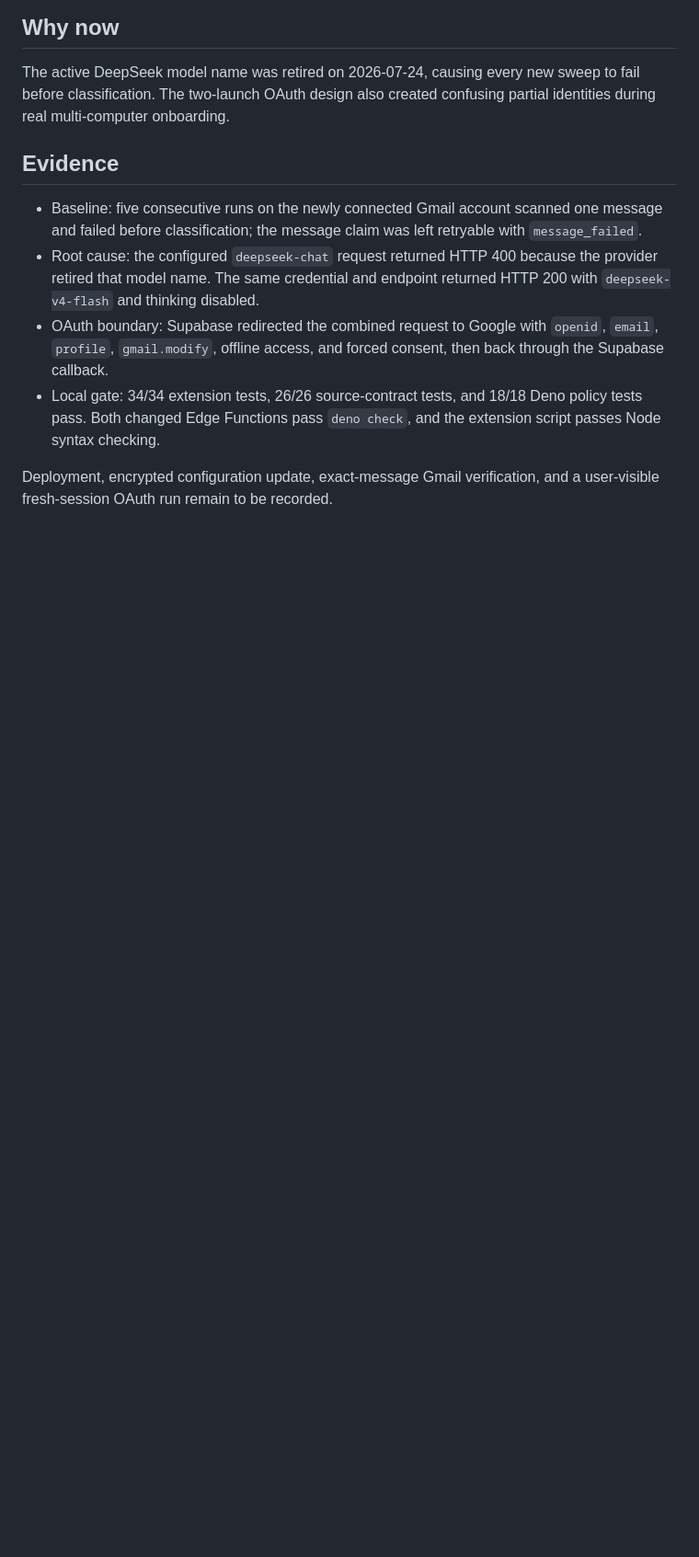
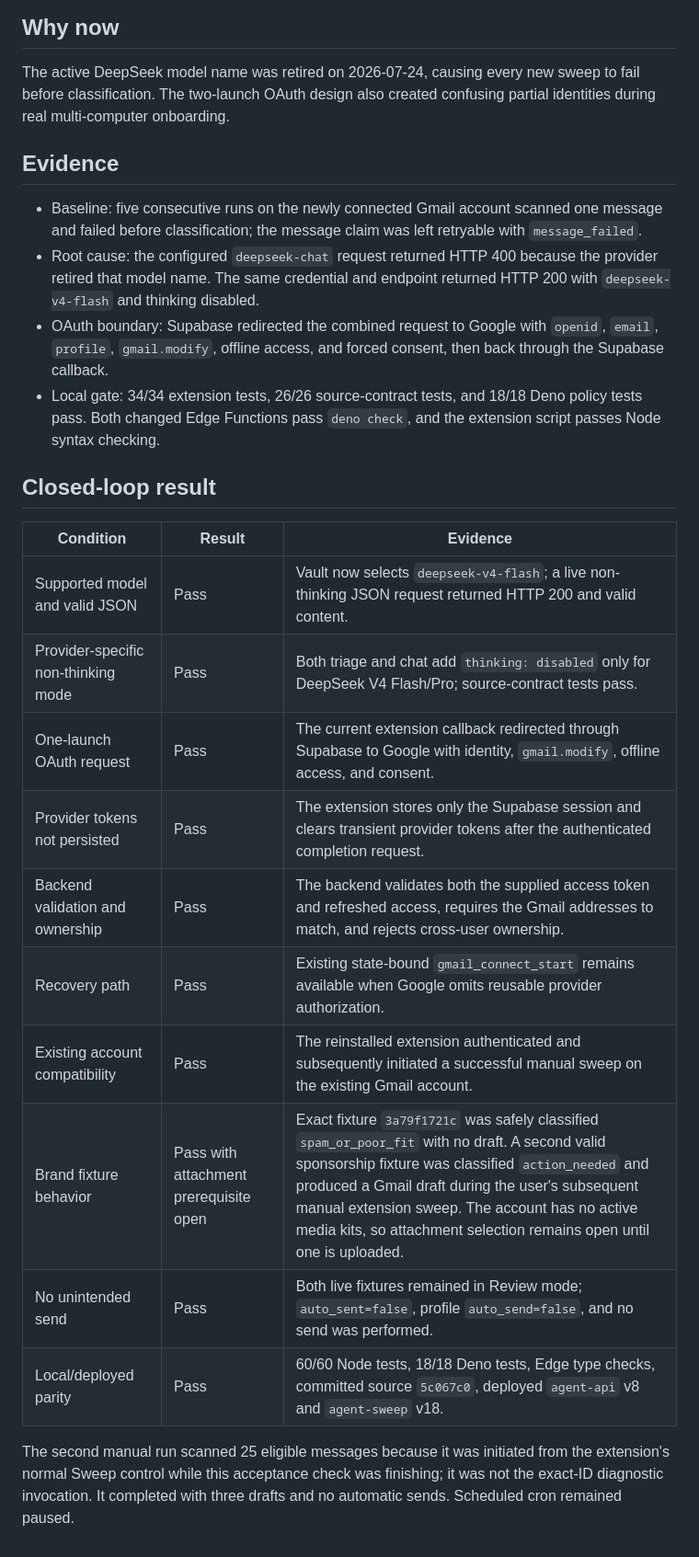
Before and after one commit to LaFlamesSon/AutomaticMessenger, a Markdown page: docs/audits/single-google-flow-and-model-recovery.md, the part around the change. Shown at 92% size. GitHub-like rendering; blank space fills up the shorter version.

Commit message:
docs: record OAuth and Gmail recovery verification

```diff
--- a/docs/audits/single-google-flow-and-model-recovery.md
+++ b/docs/audits/single-google-flow-and-model-recovery.md
@@ -76,5 +76,22 @@ confusing partial identities during real multi-computer onboarding.
   policy tests pass. Both changed Edge Functions pass `deno check`, and the
   extension script passes Node syntax checking.
 
-Deployment, encrypted configuration update, exact-message Gmail verification,
-and a user-visible fresh-session OAuth run remain to be recorded.
+## Closed-loop result
+
+| Condition | Result | Evidence |
+|---|---|---|
+| Supported model and valid JSON | Pass | Vault now selects `deepseek-v4-flash`; a live non-thinking JSON request returned HTTP 200 and valid content. |
+| Provider-specific non-thinking mode | Pass | Both triage and chat add `thinking: disabled` only for DeepSeek V4 Flash/Pro; source-contract tests pass. |
+| One-launch OAuth request | Pass | The current extension callback redirected through Supabase to Google with identity, `gmail.modify`, offline access, and consent. |
+| Provider tokens not persisted | Pass | The extension stores only the Supabase session and clears transient provider tokens after the authenticated completion request. |
+| Backend validation and ownership | Pass | The backend validates both the supplied access token and refreshed access, requires the Gmail addresses to match, and rejects cross-user ownership. |
+| Recovery path | Pass | Existing state-bound `gmail_connect_start` remains available when Google omits reusable provider authorization. |
+| Existing account compatibility | Pass | The reinstalled extension authenticated and subsequently initiated a successful manual sweep on the existing Gmail account. |
+| Brand fixture behavior | Pass with attachment prerequisite open | Exact fixture `3a79f1721c` was safely classified `spam_or_poor_fit` with no draft. A second valid sponsorship fixture was classified `action_needed` and produced a Gmail draft during the user's subsequent manual extension sweep. The account has no active media kits, so attachment selection remains open until one is uploaded. |
+| No unintended send | Pass | Both live fixtures remained in Review mode; `auto_sent=false`, profile `auto_send=false`, and no send was performed. |
+| Local/deployed parity | Pass | 60/60 Node tests, 18/18 Deno tests, Edge type checks, committed source `5c067c0`, deployed `agent-api` v8 and `agent-sweep` v18. |
+
+The second manual run scanned 25 eligible messages because it was initiated from
+the extension's normal Sweep control while this acceptance check was finishing;
+it was not the exact-ID diagnostic invocation. It completed with three drafts
+and no automatic sends. Scheduled cron remained paused.
```
Also changed, not shown: CLAUDE.md (+23 -10 lines).
